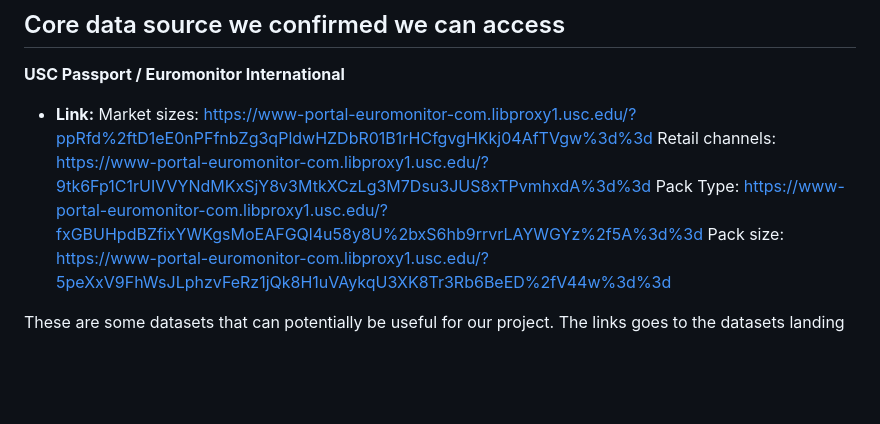
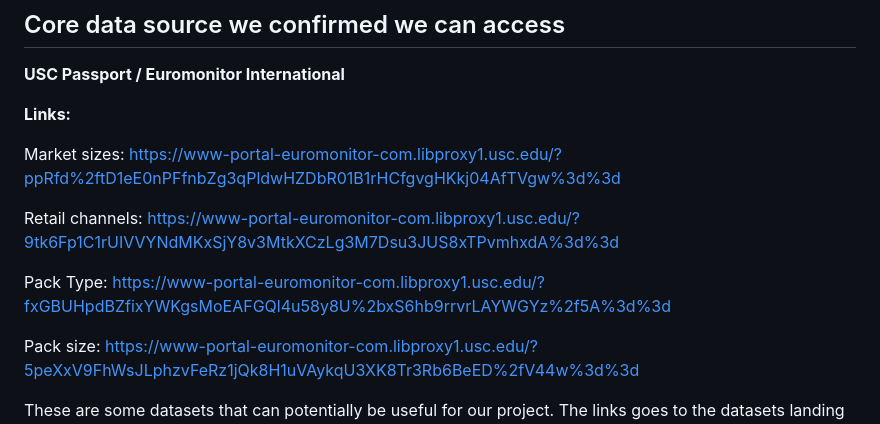
Before and after one commit to betakappa123/cpg-global-entry-strategy, a Markdown page: project-start.md, the part around the change. GitHub-like rendering; blank space fills up the shorter version.

Commit message:
Format links in project-start.md - ready to submit

```diff
--- a/project-start.md
+++ b/project-start.md
@@ -47,10 +47,14 @@ We would determine which retail channel offers the best route to target consumer
 
 **USC Passport / Euromonitor International**
 
-- **Link:**
+**Links:**
+
 Market sizes: https://www-portal-euromonitor-com.libproxy1.usc.edu/?ppRfd%2ftD1eE0nPFfnbZg3qPldwHZDbR01B1rHCfgvgHKkj04AfTVgw%3d%3d
+
 Retail channels: https://www-portal-euromonitor-com.libproxy1.usc.edu/?9tk6Fp1C1rUIVVYNdMKxSjY8v3MtkXCzLg3M7Dsu3JUS8xTPvmhxdA%3d%3d
+
 Pack Type: https://www-portal-euromonitor-com.libproxy1.usc.edu/?fxGBUHpdBZfixYWKgsMoEAFGQl4u58y8U%2bxS6hb9rrvrLAYWGYz%2f5A%3d%3d
+
 Pack size: https://www-portal-euromonitor-com.libproxy1.usc.edu/?5peXxV9FhWsJLphzvFeRz1jQk8H1uVAykqU3XK8Tr3Rb6BeED%2fV44w%3d%3d
 
 These are some datasets that can potentially be useful for our project. The links goes to the datasets landing page, with download and api options.
```
